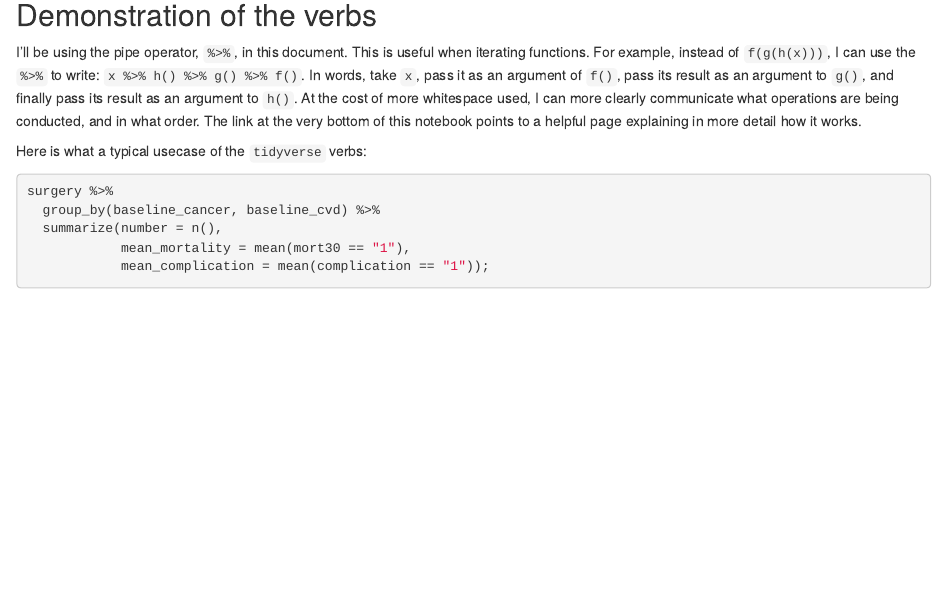
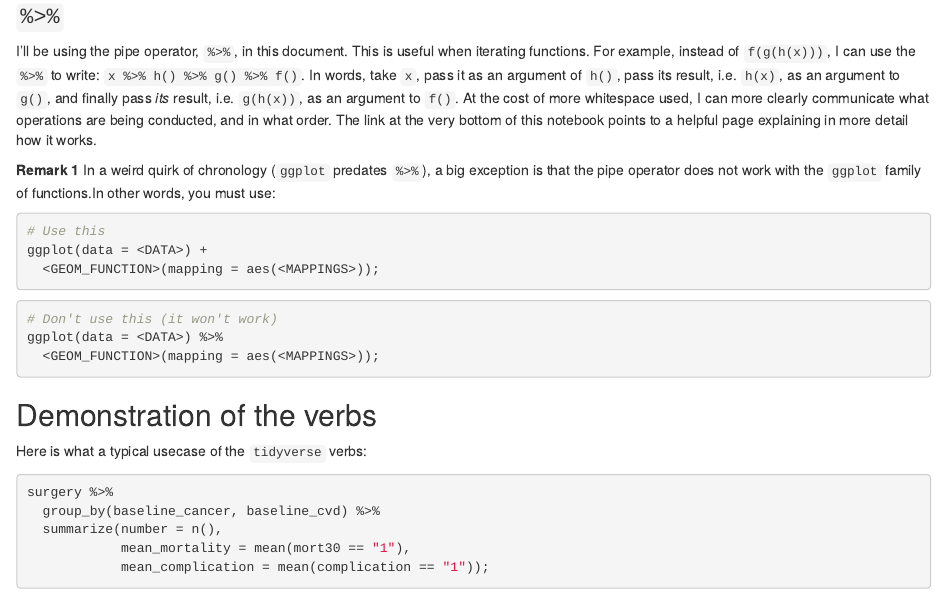
Before and after one commit to psboonstra/michR, an R Markdown document (02_tidyverse_verbs.Rmd): the page in a window 1100 px wide, from 970 px down before the commit and from 940 px down after it. Rendered offline with R 4.5, knitr and Pandoc, with nearby package versions; some code elsewhere in the file could not run offline.

Commit message:
fixed some important typos in second exercises

````diff
--- a/02_tidyverse_verbs.Rmd
+++ b/02_tidyverse_verbs.Rmd
@@ -38,16 +38,34 @@ surgery <-
              month = col_integer()));
 ```
 
-## Demonstration of the verbs
+### `%>%`
 
 I'll be using the pipe operator, `%>%`, in this document. This is useful when
 iterating functions. For example, instead of `f(g(h(x)))`, I can use the `%>%`
 to write: `x %>% h() %>% g() %>% f()`. In words, take `x`, pass it as an
-argument of `f()`, pass its result as an argument to `g()`, and finally pass its
-result as an argument to `h()`. At the cost of more whitespace used, I
-can more clearly communicate what operations are being conducted, and in what
-order. The link at the very bottom of this notebook points to a helpful page
-explaining in more detail how it works.
+argument of `h()`, pass its result, i.e. `h(x)`, as an argument to `g()`, and
+finally pass *its* result, i.e. `g(h(x))`, as an argument to `f()`.
+At the cost of more whitespace used, I can more clearly communicate what
+operations are being conducted, and in what order. The link at the very bottom
+of this notebook points to a helpful page explaining in more detail how it works.
+
+**Remark 1** In a weird quirk of chronology (`ggplot` predates `%>%`), a big
+exception is that the pipe operator does not work with the `ggplot` family of
+functions.In other words, you must use:
+
+```{r, eval = FALSE}
+# Use this
+ggplot(data = <DATA>) +
+  <GEOM_FUNCTION>(mapping = aes(<MAPPINGS>));
+```
+
+```{r, eval = FALSE}
+# Don't use this (it won't work)
+ggplot(data = <DATA>) %>%
+  <GEOM_FUNCTION>(mapping = aes(<MAPPINGS>));
+```
+
+## Demonstration of the verbs
 
 Here is what a typical usecase of the `tidyverse` verbs:
 
````
Also changed, not shown: 02_tidyverse_verbs.Rmd (2 more changed lines).
